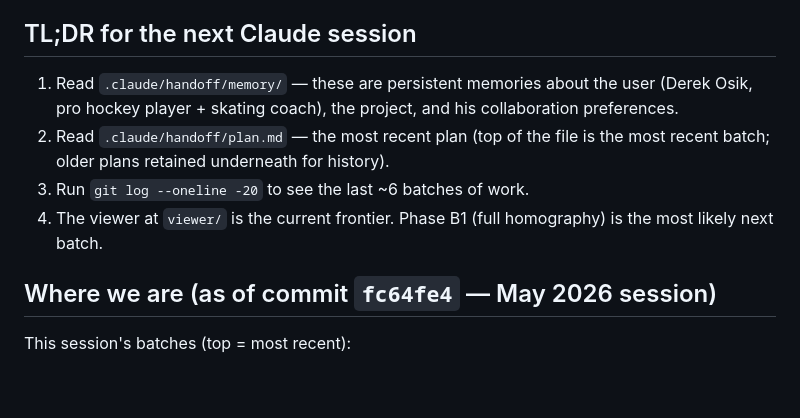
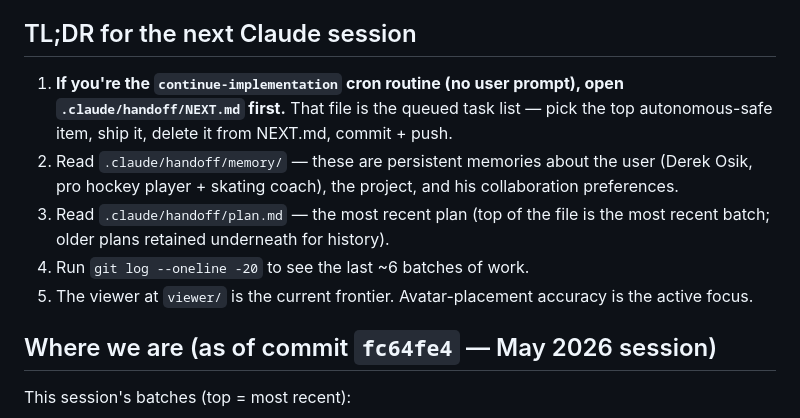
Before and after one commit to OsikDerek/Hockey_AI, a Markdown page: .claude/handoff/HANDOFF.md, the part around the change. Rendered like a GitHub page; blank space fills up the shorter version.

```diff
--- a/.claude/handoff/HANDOFF.md
+++ b/.claude/handoff/HANDOFF.md
@@ -6,14 +6,18 @@ directory or in the repo's git history.
 
 ## TL;DR for the next Claude session
 
-1. Read `.claude/handoff/memory/` — these are persistent memories about
+1. **If you're the `continue-implementation` cron routine (no user
+   prompt), open `.claude/handoff/NEXT.md` first.** That file is the
+   queued task list — pick the top autonomous-safe item, ship it,
+   delete it from NEXT.md, commit + push.
+2. Read `.claude/handoff/memory/` — these are persistent memories about
    the user (Derek Osik, pro hockey player + skating coach), the project,
    and his collaboration preferences.
-2. Read `.claude/handoff/plan.md` — the most recent plan (top of the file
+3. Read `.claude/handoff/plan.md` — the most recent plan (top of the file
    is the most recent batch; older plans retained underneath for history).
-3. Run `git log --oneline -20` to see the last ~6 batches of work.
-4. The viewer at `viewer/` is the current frontier. Phase B1 (full
-   homography) is the most likely next batch.
+4. Run `git log --oneline -20` to see the last ~6 batches of work.
+5. The viewer at `viewer/` is the current frontier. Avatar-placement
+   accuracy is the active focus.
 
 ## Where we are (as of commit `fc64fe4` — May 2026 session)
 
```
Also changed, not shown: .claude/handoff/NEXT.md (added, +68 -0 lines).
